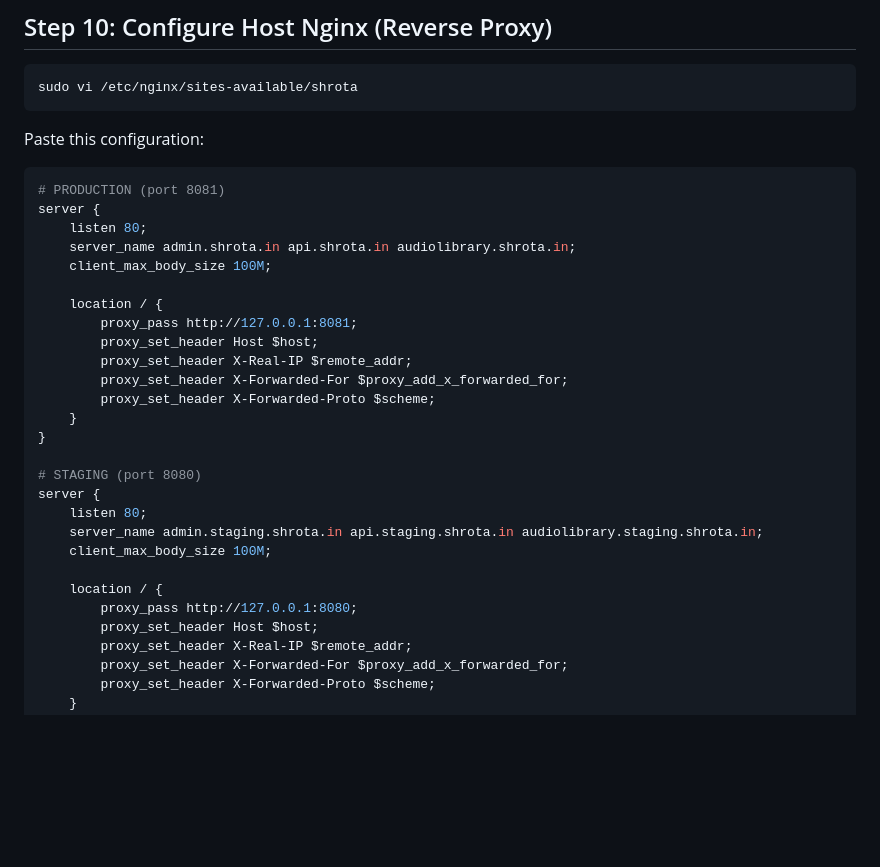
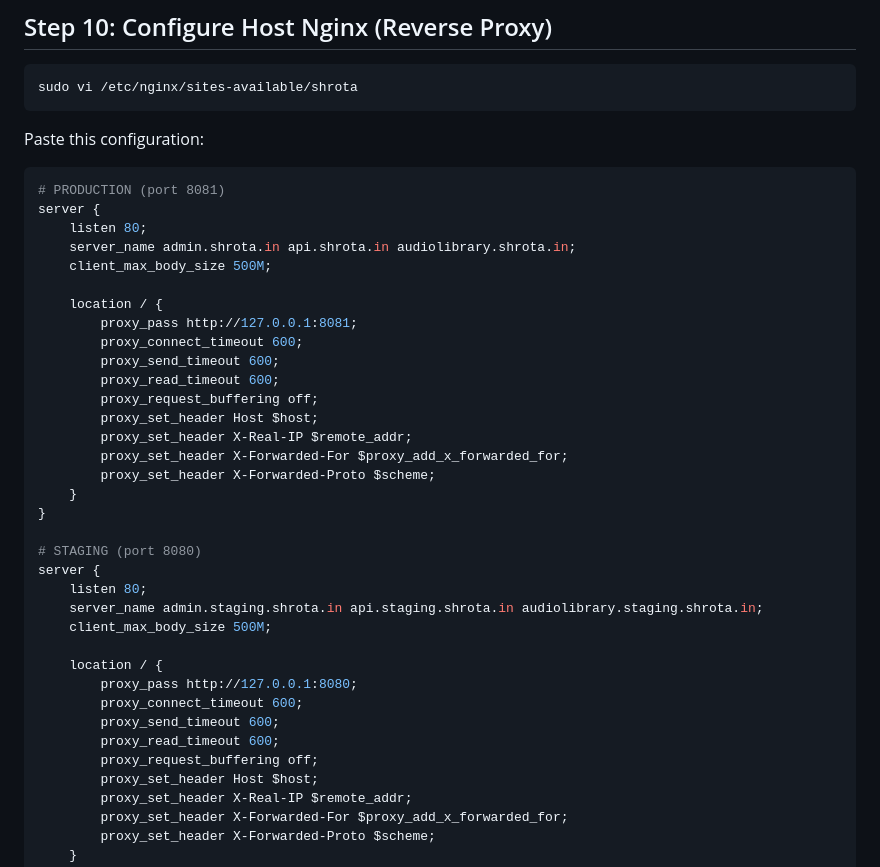
Before and after one commit to sd-codebase/shrota-app, a Markdown page: DEPLOYMENT.md, the part around the change. GitHub-like rendering; blank space fills up the shorter version.

```diff
--- a/DEPLOYMENT.md
+++ b/DEPLOYMENT.md
@@ -180,10 +180,14 @@ Paste this configuration:
 server {
     listen 80;
     server_name admin.shrota.in api.shrota.in audiolibrary.shrota.in;
-    client_max_body_size 100M;
+    client_max_body_size 500M;
 
     location / {
         proxy_pass http://127.0.0.1:8081;
+        proxy_connect_timeout 600;
+        proxy_send_timeout 600;
+        proxy_read_timeout 600;
+        proxy_request_buffering off;
         proxy_set_header Host $host;
         proxy_set_header X-Real-IP $remote_addr;
         proxy_set_header X-Forwarded-For $proxy_add_x_forwarded_for;
@@ -195,10 +199,14 @@ server {
 server {
     listen 80;
     server_name admin.staging.shrota.in api.staging.shrota.in audiolibrary.staging.shrota.in;
-    client_max_body_size 100M;
+    client_max_body_size 500M;
 
     location / {
         proxy_pass http://127.0.0.1:8080;
+        proxy_connect_timeout 600;
+        proxy_send_timeout 600;
+        proxy_read_timeout 600;
+        proxy_request_buffering off;
         proxy_set_header Host $host;
         proxy_set_header X-Real-IP $remote_addr;
         proxy_set_header X-Forwarded-For $proxy_add_x_forwarded_for;
```
